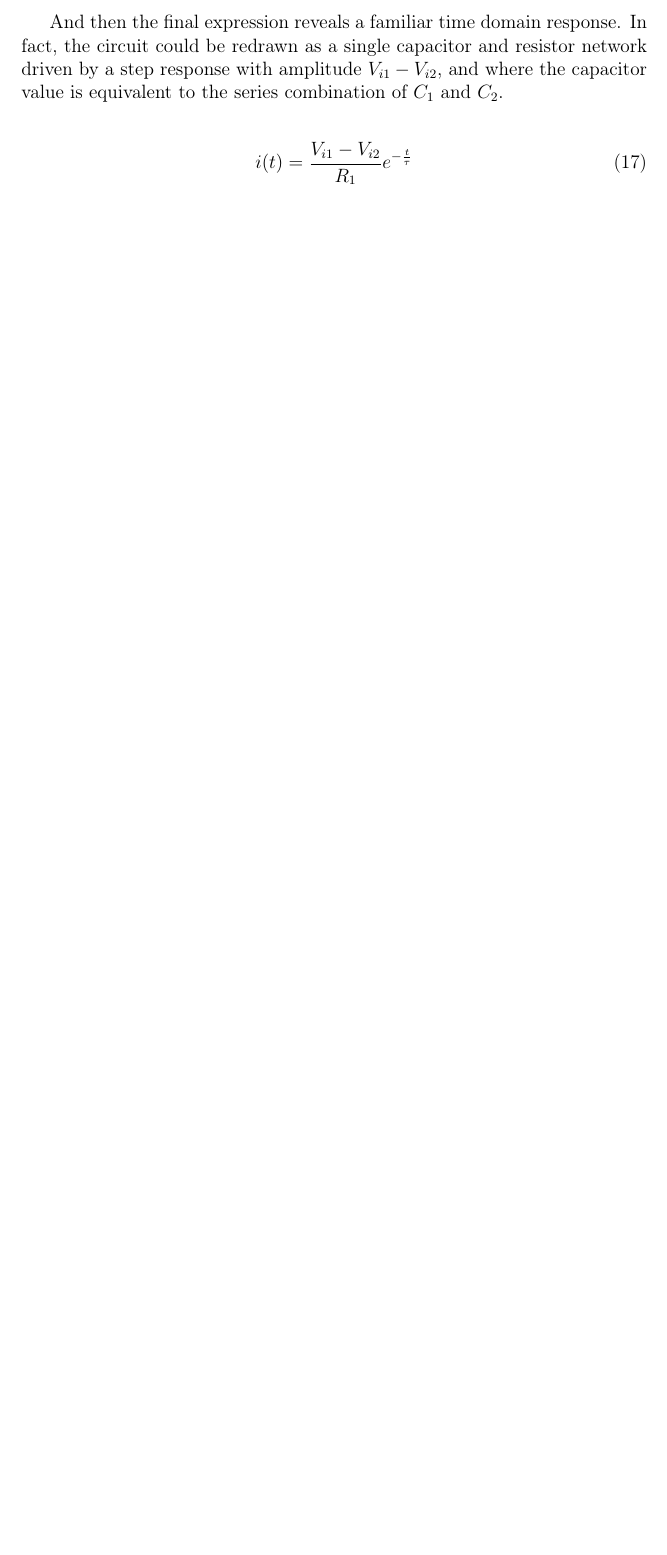
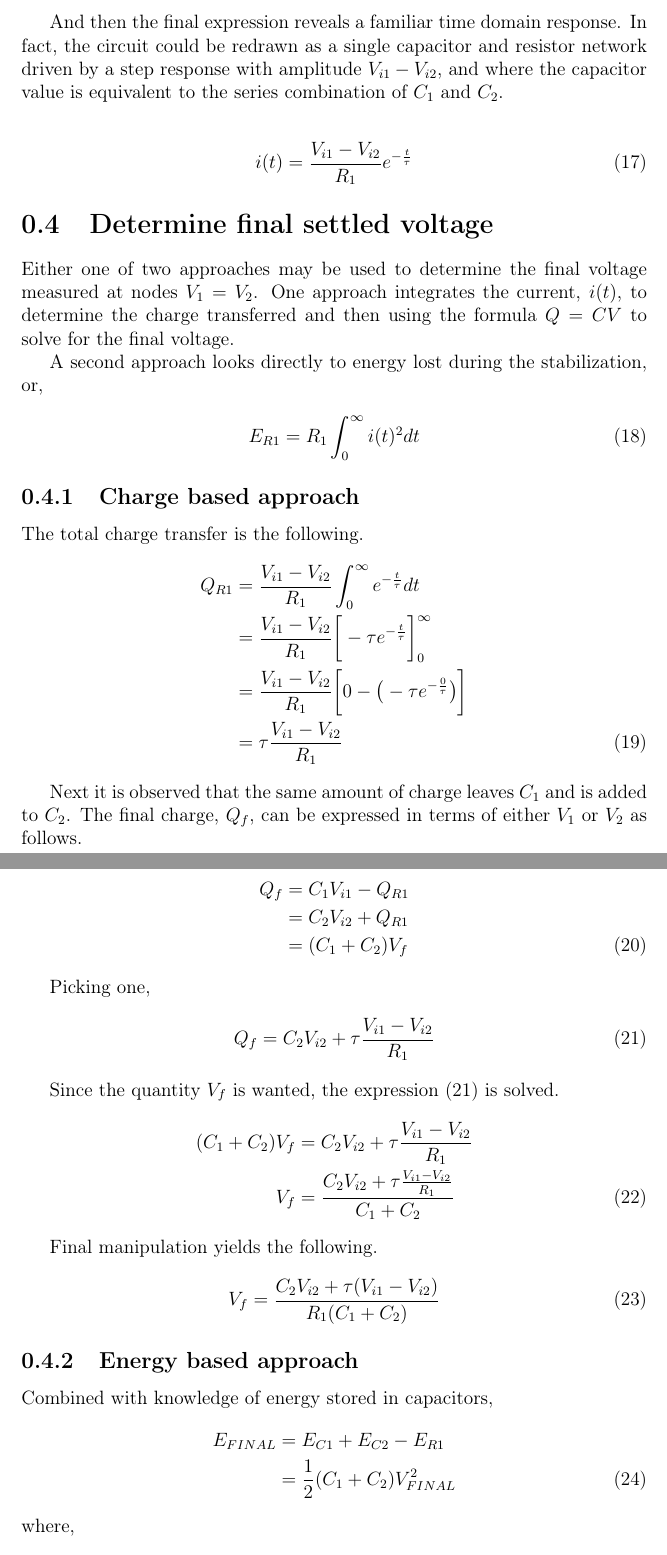
Before and after one commit to transmogrifox/Hardware, a LaTeX document (misc/charge_pump/charge_pump.tex): part of page 5 of 5 before the commit and two parts of pages 5 and 6 of 7 after it, the two joined at a grey line, cut so that both start at the same text, the shorter picture padded with empty space. Compiled offline with pdfLaTeX.

Commit message:
Update chage pump

```diff
--- a/misc/charge_pump/charge_pump.tex
+++ b/misc/charge_pump/charge_pump.tex
@@ -103,3 +103,52 @@
 	i(t) &= \frac{V_{i1} - V_{i2}}{R_1}  e^{-\frac{t}{\tau}}
 	\end{align}
 
+	\section{Determine final settled voltage}
+	Either one of two approaches may be used to determine the final voltage measured at nodes $V_1 = V_2$.  One approach integrates the current, $i(t)$, to determine the charge transferred and then using the formula $Q=CV$ to solve for the final voltage.
+
+	A second approach looks directly to energy lost during the stabilization, or,
+	\begin{align}
+		E_{R1} = R_1 \int_{0}^{\infty} i(t)^2 dt
+	\end{align}
+
+	\subsection{Charge based approach}
+	The total charge transfer is the following.
+	\begin{align}
+	Q_{R1} &= \frac{V_{i1} - V_{i2}}{R_1}  \int_{0}^{\infty}  e^{-\frac{t}{\tau}} dt \nonumber \\
+	&= \frac{V_{i1} - V_{i2}}{R_1}   \bigg[ -\tau e^{-\frac{t}{\tau}} \bigg ]_{0}^{\infty} \nonumber \\
+	&= \frac{V_{i1} - V_{i2}}{R_1}  \bigg[ 0 - \big ( -\tau e^{-\frac{0}{\tau}} \big) \bigg ] \nonumber \\
+	&= \tau \frac{V_{i1} - V_{i2}}{R_1}
+	\end{align}
+
+	Next it is observed that the same amount of charge leaves $C_1$ and is added to $C_2$.  The final charge, $Q_f$, can be expressed in terms of either $V_1$ or $V_2$ as follows.
+
+	\begin{align}
+	Q_{f} &= C_1 V_{i1} - Q_{R1} \nonumber \\
+	&= C_2 V_{i2} + Q_{R1} \nonumber \\
+	&= (C_1 + C_2)V_f
+	\end{align}
+
+	Picking one,
+	\begin{align}
+		Q_{f} &= C_2 V_{i2} + \tau \frac{V_{i1} - V_{i2}}{R_1} \label{qfv2}
+	\end{align}
+
+	Since the quantity $V_f$ is wanted, the expression (\ref{qfv2}) is solved.
+	\begin{align}
+		(C_1 + C_2)V_f &= C_2 V_{i2} + \tau \frac{V_{i1} - V_{i2}}{R_1}  \nonumber \\
+		V_f &= \frac {C_2 V_{i2} + \tau \frac{V_{i1} - V_{i2}}{R_1}} {C_1 + C_2}
+	\end{align}
+
+	Final manipulation yields the following.
+	\begin{align}
+		V_f &= \frac {C_2 V_{i2} + \tau (V_{i1} - V_{i2})} {R_1(C_1 + C_2)} \label{vfinal_cg_based}
+	\end{align}
+
+	\subsection{Energy based approach}
+	Combined with knowledge of energy stored in capacitors,
+	\begin{align}
+		E_{FINAL} &= E_{C1} + E_{C2} - E_{R1} \nonumber \\
+		&= \frac{1}{2} (C_1+C_2)V_{FINAL}^2 \label{efinal}
+	\end{align}
+	where,
+	\begin{align}
@@ -105,0 +161,6 @@
+		E_{R1} &= R_1 \int_{0}^{\infty} \bigg( \frac{V_{i1} - V_{i2}}{R_1}  e^{-\frac{t}{\tau}}  \bigg)^2 dt \nonumber \\
+		&=R_1 \bigg( \frac{V_{i1} - V_{i2}}{R_1}  \bigg)^2 \int_{0}^{\infty}    e^{-\frac{2t}{\tau}}  dt \nonumber \\
+		&=  \frac{\big(V_{i1} - V_{i2}\big)^2}{R_1}  \bigg[ \frac{\tau}{2} e^{-\frac{2t}{\tau}} \bigg]_{0}^{\infty} \nonumber\\
+		&=  \frac{\big(V_{i1} - V_{i2}\big)^2}{R_1}  \bigg[ \frac{\tau}{2} e^{-\frac{2(0)}{\tau}} - \frac{\tau}{2} e^{-\frac{2(\infty)}{\tau}} \bigg] \nonumber \\
+		&=  \frac{\big(V_{i1} - V_{i2}\big)^2}{R_1}  \bigg[ \frac{\tau}{2}  - 0 \bigg] \nonumber \\
+		&= \frac{\tau}{2R_1} \big(V_{i1} - V_{i2}\big)^2
```
Also changed, not shown: misc/charge_pump/charge_pump.pdf, misc/charge_pump/charge_pump.tex (16 more changed lines).
